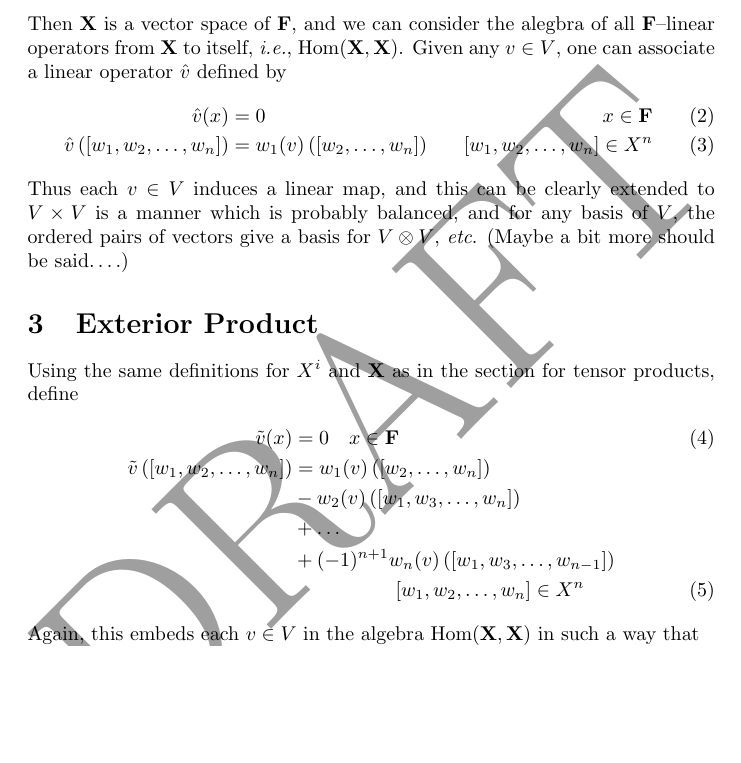
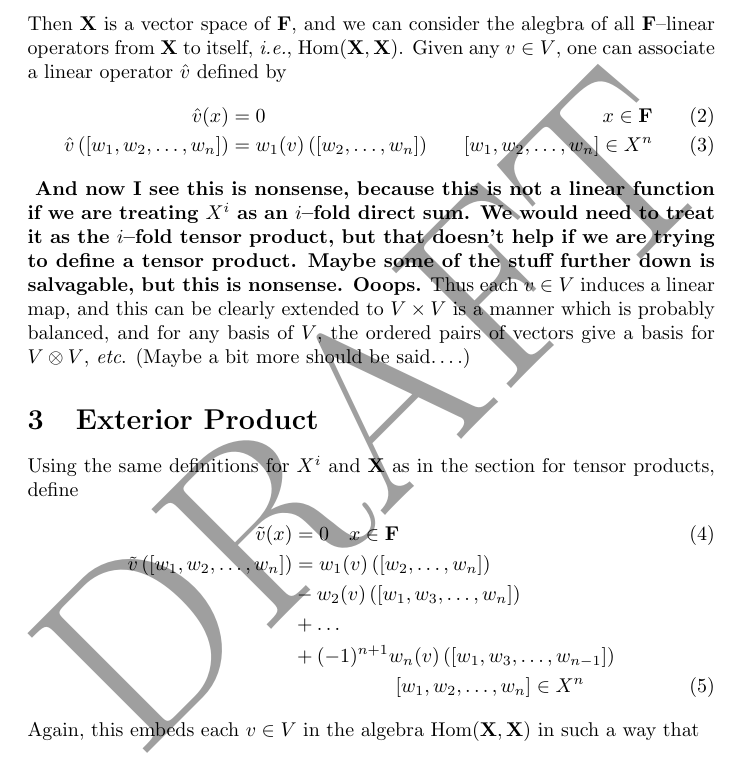
Before and after one commit to malbert137/fools-tales-math, a LaTeX paper (basic-tensor-exterior-grassman/basic-tensor-exterior-geometric.tex): part of page 2 of 3, cut so that both start at the same text, the shorter picture padded with empty space. Compiled offline with pdfLaTeX.

Commit message:
Ooops, I don't understand a direct sum vs. a direct product.

```diff
--- a/basic-tensor-exterior-grassman/basic-tensor-exterior-geometric.tex
+++ b/basic-tensor-exterior-grassman/basic-tensor-exterior-geometric.tex
@@ -59,6 +59,10 @@ Given any $v \in V$, one can associate a linear operator $\hat{v}$ defined by
       &= w_1(v) \left(\left[ w_2, \ldots, w_n\right]\right)  &
            \left[ w_1, w_2, \ldots, w_n\right] \in X^n
 \end{align}
+\textbf{ And now I see this is nonsense, because this is not a linear function if we are
+treating $X^i$ as an $i$--fold direct sum.   We would need to treat it as the
+$i$--fold tensor product, but that doesn't help if we are trying to define a tensor product.
+Maybe some of the stuff further down is salvagable, but this is nonsense. Ooops.}
 Thus each $v\in V$ induces a linear map, and this can be clearly extended to $V \times V$ is
 a manner which is probably balanced, and for any basis of $V$, the ordered pairs of
 vectors give a basis for $V\otimes V$, \emph{etc}. (Maybe a bit more should be said\ldots.)
```
Also changed, not shown: basic-tensor-exterior-grassman/basic-tensor-exterior-geometric.pdf.
